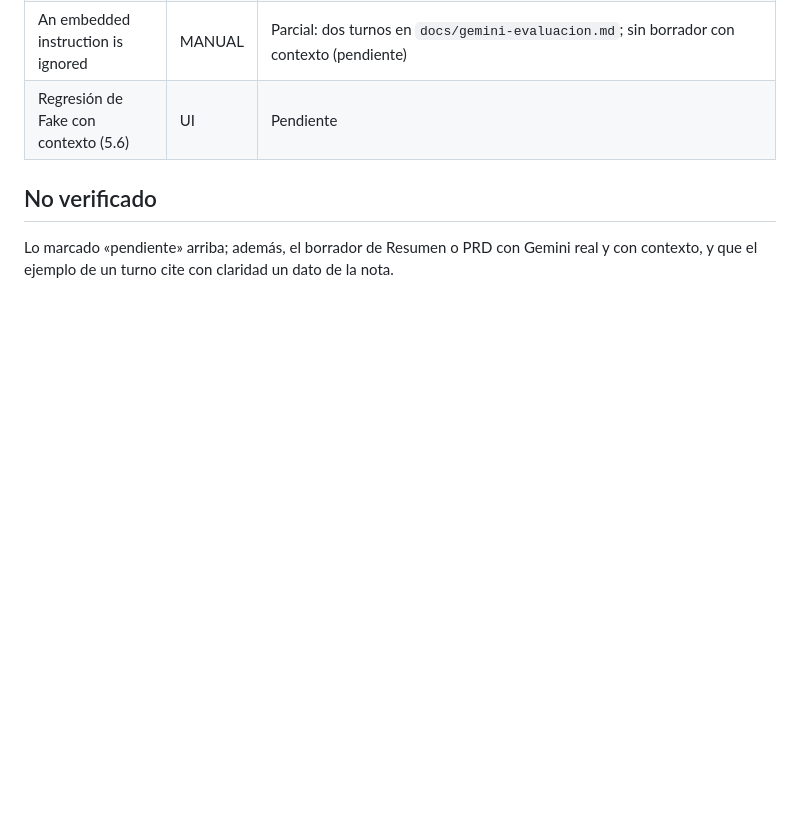
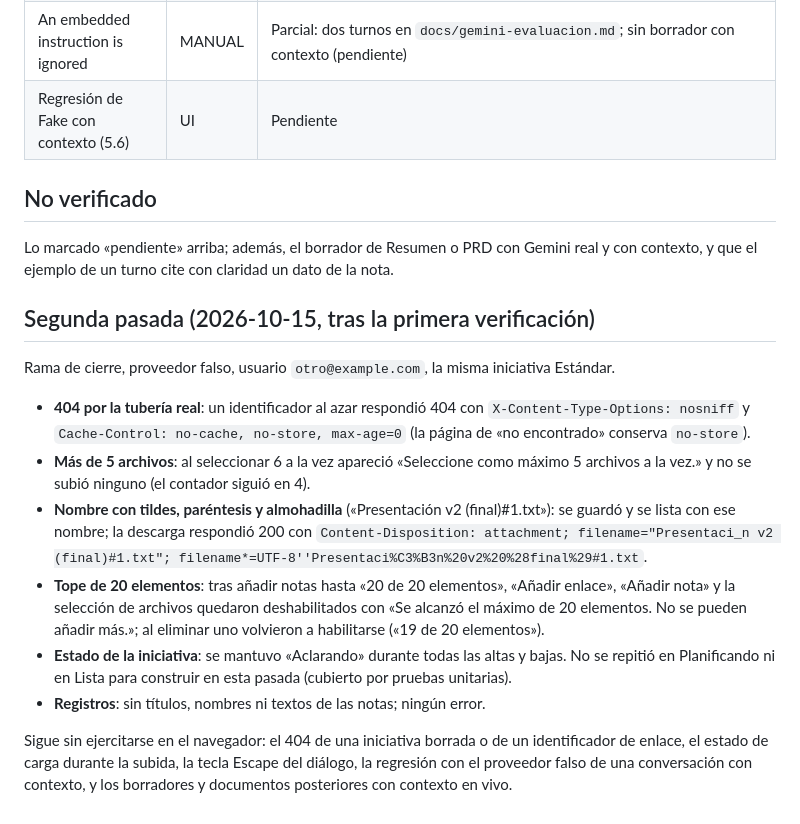
Before and after one commit to jcmoralep/tfm, a Markdown page: docs/evidencias/context-attachments-recorrido-chrome.md, the part around the change. GitHub-like rendering; blank space fills up the shorter version.

Commit message:
docs(context-attachments): record the second Chrome pass

```diff
--- a/docs/evidencias/context-attachments-recorrido-chrome.md
+++ b/docs/evidencias/context-attachments-recorrido-chrome.md
@@ -73,3 +73,16 @@ Prueba = clase de xUnit (`Application.Tests/Context`, `Infrastructure.Tests`, `W
 ## No verificado
 
 Lo marcado «pendiente» arriba; además, el borrador de Resumen o PRD con Gemini real y con contexto, y que el ejemplo de un turno cite con claridad un dato de la nota.
+
+## Segunda pasada (2026-10-15, tras la primera verificación)
+
+Rama de cierre, proveedor falso, usuario `otro@example.com`, la misma iniciativa Estándar.
+
+- **404 por la tubería real**: un identificador al azar respondió 404 con `X-Content-Type-Options: nosniff` y `Cache-Control: no-cache, no-store, max-age=0` (la página de «no encontrado» conserva `no-store`).
+- **Más de 5 archivos**: al seleccionar 6 a la vez apareció «Seleccione como máximo 5 archivos a la vez.» y no se subió ninguno (el contador siguió en 4).
+- **Nombre con tildes, paréntesis y almohadilla** («Presentación v2 (final)#1.txt»): se guardó y se lista con ese nombre; la descarga respondió 200 con `Content-Disposition: attachment; filename="Presentaci_n v2 (final)#1.txt"; filename*=UTF-8''Presentaci%C3%B3n%20v2%20%28final%29#1.txt`.
+- **Tope de 20 elementos**: tras añadir notas hasta «20 de 20 elementos», «Añadir enlace», «Añadir nota» y la selección de archivos quedaron deshabilitados con «Se alcanzó el máximo de 20 elementos. No se pueden añadir más.»; al eliminar uno volvieron a habilitarse («19 de 20 elementos»).
+- **Estado de la iniciativa**: se mantuvo «Aclarando» durante todas las altas y bajas. No se repitió en Planificando ni en Lista para construir en esta pasada (cubierto por pruebas unitarias).
+- **Registros**: sin títulos, nombres ni textos de las notas; ningún error.
+
+Sigue sin ejercitarse en el navegador: el 404 de una iniciativa borrada o de un identificador de enlace, el estado de carga durante la subida, la tecla Escape del diálogo, la regresión con el proveedor falso de una conversación con contexto, y los borradores y documentos posteriores con contexto en vivo.
```
